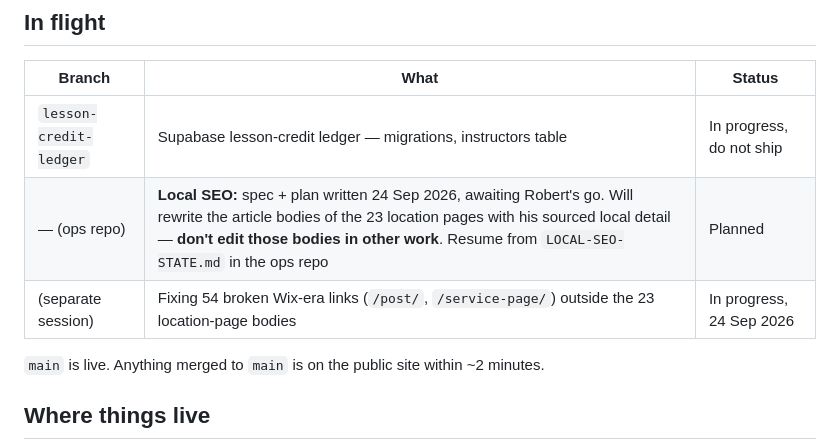
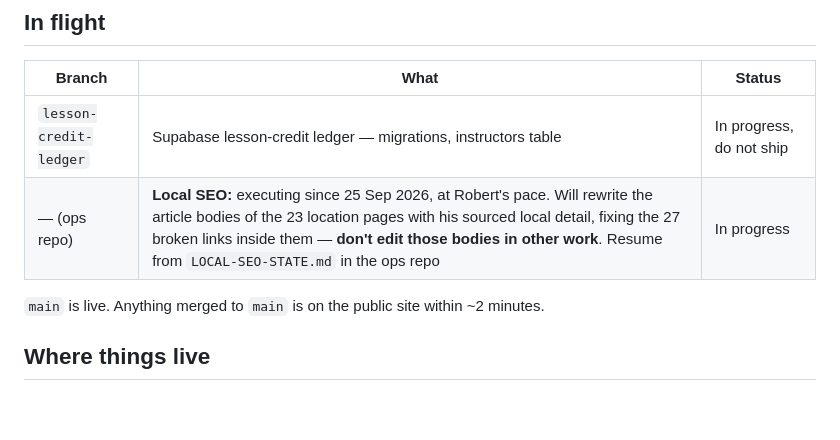
Before and after one commit to D4Driving/NEW-D4Driving, a Markdown page: CLAUDE.md, the part around the change. Drawn GitHub-style; blank space fills up the shorter version.

Commit message:
Docs: CLAUDE.md in-flight table — local SEO under way, broken links done
Local SEO has been executing since 25 Sep; its row now also says it fixes
the 27 broken links inside the 23 location-page bodies. The broken-links
row is removed: that work landed in 58cd6fa (Integration Plan section 25).

Co-Authored-By: Claude Opus 5.5 <noreply@anthropic.com>

```diff
--- a/CLAUDE.md
+++ b/CLAUDE.md
@@ -23,8 +23,7 @@ Detail belongs in the private ops repo, not here.
 | Branch | What | Status |
 |---|---|---|
 | `lesson-credit-ledger` | Supabase lesson-credit ledger — migrations, instructors table | In progress, do not ship |
-| — (ops repo) | **Local SEO:** spec + plan written 24 Sep 2026, awaiting Robert's go. Will rewrite the article bodies of the 23 location pages with his sourced local detail — **don't edit those bodies in other work**. Resume from `LOCAL-SEO-STATE.md` in the ops repo | Planned |
-| (separate session) | Fixing 54 broken Wix-era links (`/post/`, `/service-page/`) outside the 23 location-page bodies | In progress, 24 Sep 2026 |
+| — (ops repo) | **Local SEO:** executing since 25 Sep 2026, at Robert's pace. Will rewrite the article bodies of the 23 location pages with his sourced local detail, fixing the 27 broken links inside them — **don't edit those bodies in other work**. Resume from `LOCAL-SEO-STATE.md` in the ops repo | In progress |
 
 `main` is live. Anything merged to `main` is on the public site within ~2 minutes.
 
```
